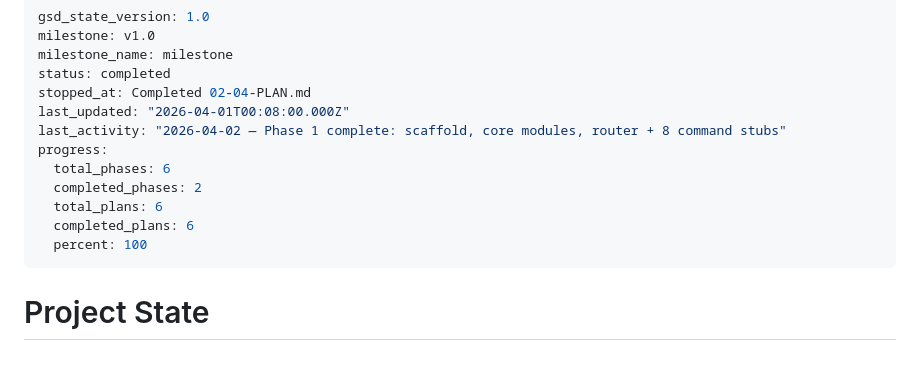
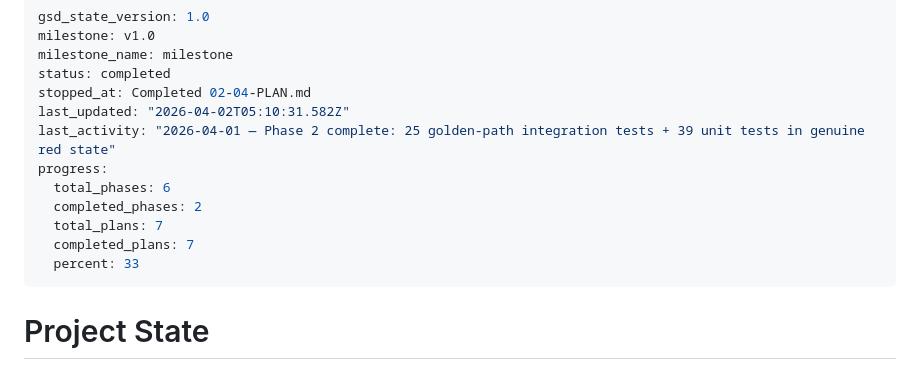
Before and after one commit to QwikDev/cli, a Markdown page: .planning/STATE.md, the part around the change. Rendered like a GitHub page.

Commit message:
docs(phase-02): complete phase execution and verification

```diff
--- a/.planning/STATE.md
+++ b/.planning/STATE.md
@@ -4,14 +4,14 @@ milestone: v1.0
 milestone_name: milestone
 status: completed
 stopped_at: Completed 02-04-PLAN.md
-last_updated: "2026-04-01T00:08:00.000Z"
-last_activity: "2026-04-02 — Phase 1 complete: scaffold, core modules, router + 8 command stubs"
+last_updated: "2026-04-02T05:10:31.582Z"
+last_activity: "2026-04-01 — Phase 2 complete: 25 golden-path integration tests + 39 unit tests in genuine red state"
 progress:
   total_phases: 6
   completed_phases: 2
-  total_plans: 6
-  completed_plans: 6
-  percent: 100
+  total_plans: 7
+  completed_plans: 7
+  percent: 33
 ---
 
 # Project State
```
Also changed, not shown: 1 other file.
